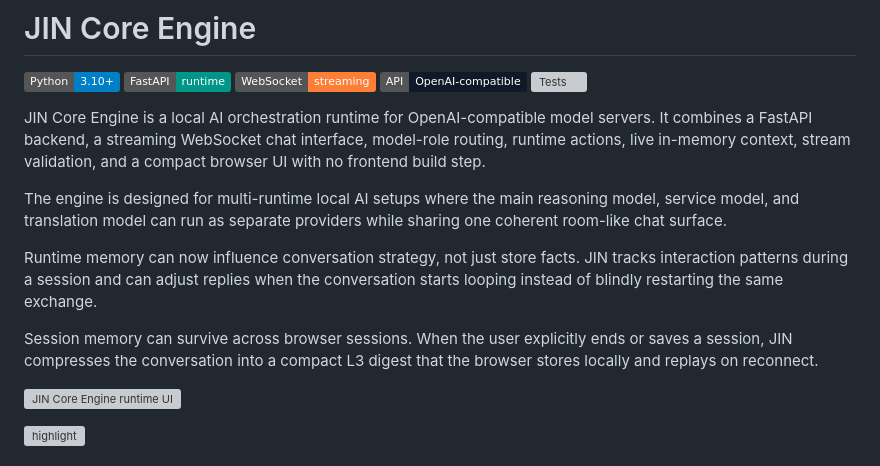
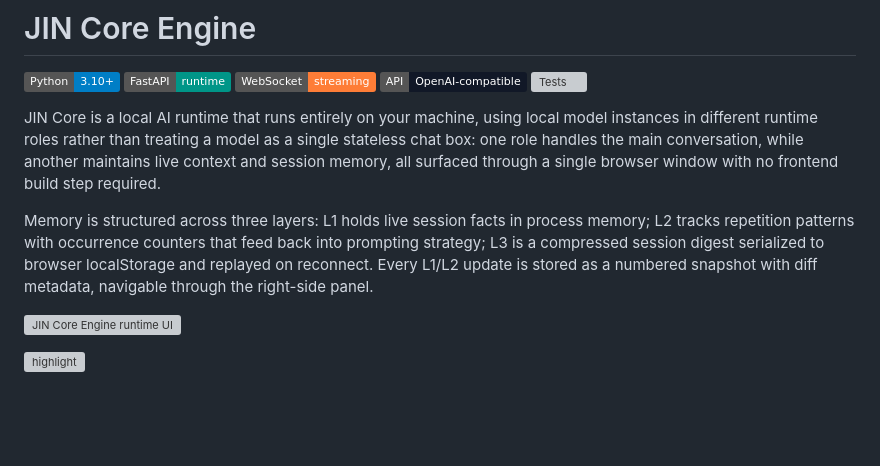
Before and after one commit to makeitdouble/jin_core, a Markdown page: README.md, the part around the change. GitHub-like rendering; badges without logos; blank space fills up the shorter version; grey boxes are pictures that could not be loaded.

Commit message:
chore: README.md
- update README.md

```diff
--- a/README.md
+++ b/README.md
@@ -6,14 +6,9 @@
 ![OpenAI Compatible](https://img.shields.io/badge/API-OpenAI--compatible-111827.svg)
 ![Tests](https://github.com/makeitdouble/jin_core/actions/workflows/tests.yml/badge.svg)
 
+JIN Core is a local AI runtime that runs entirely on your machine, using local model instances in different runtime roles rather than treating a model as a single stateless chat box: one role handles the main conversation, while another maintains live context and session memory, all surfaced through a single browser window with no frontend build step required.
 
-JIN Core Engine is a local AI orchestration runtime for OpenAI-compatible model servers. It combines a FastAPI backend, a streaming WebSocket chat interface, model-role routing, runtime actions, live in-memory context, stream validation, and a compact browser UI with no frontend build step.
-
-The engine is designed for multi-runtime local AI setups where the main reasoning model, service model, and translation model can run as separate providers while sharing one coherent room-like chat surface.
-
-Runtime memory can now influence conversation strategy, not just store facts. JIN tracks interaction patterns during a session and can adjust replies when the conversation starts looping instead of blindly restarting the same exchange.
-
-Session memory can survive across browser sessions. When the user explicitly ends or saves a session, JIN compresses the conversation into a compact L3 digest that the browser stores locally and replays on reconnect.
+Memory is structured across three layers: L1 holds live session facts in process memory; L2 tracks repetition patterns with occurrence counters that feed back into prompting strategy; L3 is a compressed session digest serialized to browser localStorage and replayed on reconnect. Every L1/L2 update is stored as a numbered snapshot with diff metadata, navigable through the right-side panel.
 
 ![JIN Core Engine runtime UI](ui/static/images/jin-core-redesign.png)
 
```
